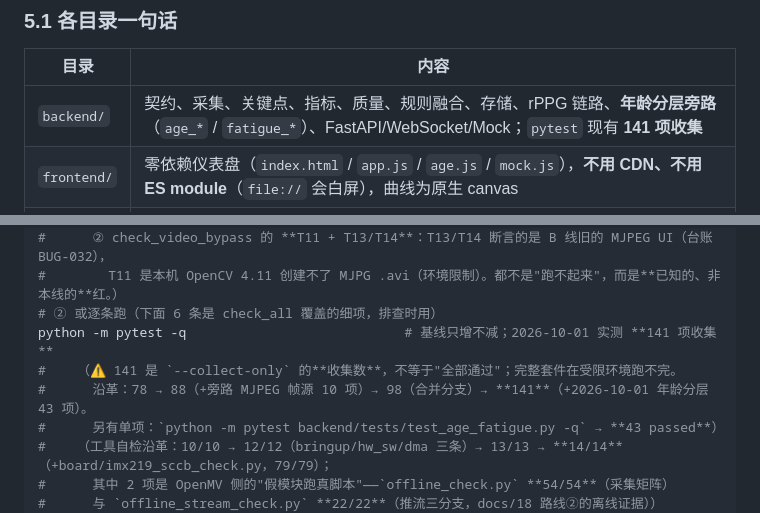
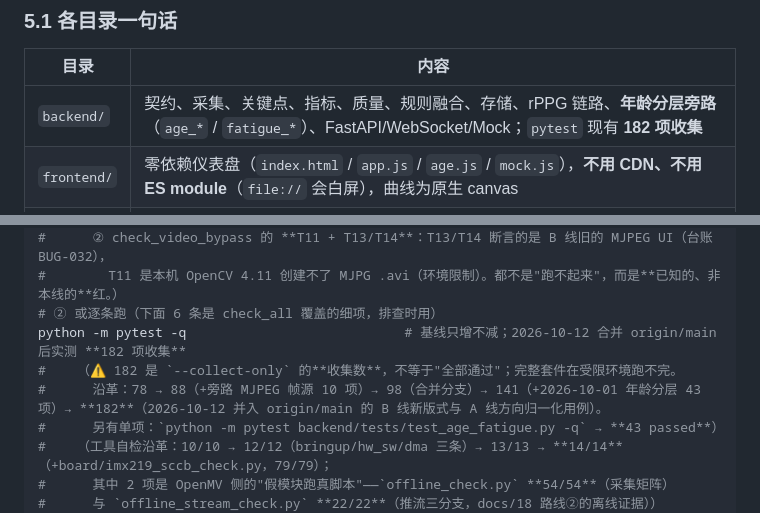
Before and after one commit to huangder/vigilens-pynq, a Markdown page: AGENTS.md, 2 parts joined by grey strips. GitHub-like rendering.

Commit message:
docs: 更新 AGENTS.md 的 pytest 收集数基线（141 → 182）
为什么改：
合并 origin/main 后测试收集数变了，AGENTS.md 里 5 处仍写「141 项收集」，
按 §3「代码与文档冲突就同一次改动里对齐」的要求同步；否则后来者引用基线会引用错的数。

改了什么：
- §5.1 backend 行、§6.1 命令注释与表格、§8 第 4 项：141 → 182，并注明「2026-10-12 合并 origin/main 后实测」。
- §6.1 沿革保留 141 这一历史节点（141 是当时的真实值），只在其后追加 182。

怎么验证的：
- .venv\Scripts\python.exe -m pytest -q --collect-only
  → 182 tests collected in 2.58s
- .venv\Scripts\python.exe -m pytest -q backend/tests/test_age_fatigue.py
  backend/tests/test_face_pose.py backend/tests/test_orientation.py  → 79 passed
- .venv\Scripts\python.exe -c "print(open('AGENTS.md').read().count('141 项收集'))" → 0

```diff
--- a/AGENTS.md
+++ b/AGENTS.md
@@ -137,7 +137,7 @@
 
 | 目录 | 内容 |
 |---|---|
-| `backend/` | 契约、采集、关键点、指标、质量、规则融合、存储、rPPG 链路、**年龄分层旁路**（`age_*` / `fatigue_*`）、FastAPI/WebSocket/Mock；`pytest` 现有 **141 项收集** |
+| `backend/` | 契约、采集、关键点、指标、质量、规则融合、存储、rPPG 链路、**年龄分层旁路**（`age_*` / `fatigue_*`）、FastAPI/WebSocket/Mock；`pytest` 现有 **182 项收集** |
 | `frontend/` | 零依赖仪表盘（`index.html` / `app.js` / `age.js` / `mock.js`），**不用 CDN、不用 ES module**（`file://` 会白屏），曲线为原生 canvas |
 | `fpga/` | `src/` HLS 源码（**7 个 IP**）、`sim/` 测试台 + Python 黄金参考、`report/` 综合/cosim 报告与**归档日志** |
 | `board/` | 上板脚本（`regmap` / `bringup_check` / `dma_test` / `hw_sw_compare` / `build_bd.tcl` / `overlay/`）+ `openmv/` 首次测试包 + `imx219_driver.py` / `imx219_sccb_check.py` + 🆕 `imx219_probe/`（相机存活实验：纯 PL SCCB 探针 + **原始 ILA 证据**）；**`bitstream/` 仍为空**，上板结论目前只有 `docs/31` 的负面读数（IMX219 未应答） |
@@ -169,9 +169,9 @@ python metrics/scripts/check_all.py            # 期望：工具自检 14/14；
 #      ② check_video_bypass 的 **T11 + T13/T14**：T13/T14 断言的是 B 线旧的 MJPEG UI（台账 BUG-032），
 #        T11 是本机 OpenCV 4.11 创建不了 MJPG .avi（环境限制）。都不是"跑不起来"，而是**已知的、非本线的**红。）
 # ② 或逐条跑（下面 6 条是 check_all 覆盖的细项，排查时用）
-python -m pytest -q                            # 基线只增不减；2026-10-01 实测 **141 项收集**
-#    （⚠️ 141 是 `--collect-only` 的**收集数**，不等于"全部通过"；完整套件在受限环境跑不完。
-#      沿革：78 → 88（+旁路 MJPEG 帧源 10 项）→ 98（合并分支）→ **141**（+2026-10-01 年龄分层 43 项）。
+python -m pytest -q                            # 基线只增不减；2026-10-12 合并 origin/main 后实测 **182 项收集**
+#    （⚠️ 182 是 `--collect-only` 的**收集数**，不等于"全部通过"；完整套件在受限环境跑不完。
+#      沿革：78 → 88（+旁路 MJPEG 帧源 10 项）→ 98（合并分支）→ 141（+2026-10-01 年龄分层 43 项）→ **182**（2026-10-12 并入 origin/main 的 B 线新版式与 A 线方向归一化用例）。
 #      另有单项：`python -m pytest backend/tests/test_age_fatigue.py -q` → **43 passed**）
 #    （工具自检沿革：10/10 → 12/12（bringup/hw_sw/dma 三条）→ 13/13 → **14/14**（+board/imx219_sccb_check.py，79/79）；
 #      其中 2 项是 OpenMV 侧的"假模块跑真脚本"——`offline_check.py` **54/54**（采集矩阵）
```
Also changed, not shown: other parts of AGENTS.md (+2 -2 lines).
